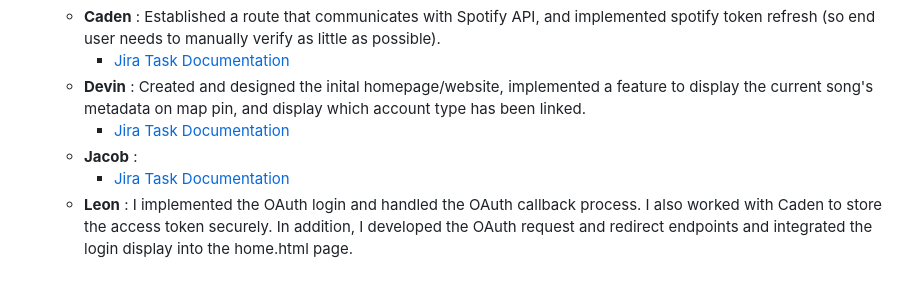
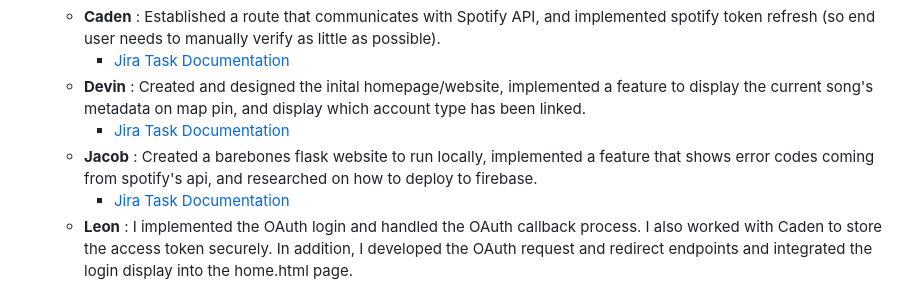
Before and after one commit to LeonAD19/MelodyMap, a Markdown page: README.md, the part around the change. Drawn GitHub-style.

Commit message:
Jacob = ReadMe Update

```diff
--- a/README.md
+++ b/README.md
@@ -88,7 +88,7 @@ For this sprint our main focus was to create the website, communicate with spoti
       * [Jira Task Documentation](./Documentation/Sprint1-Jira.md)
    * __Devin__ : Created and designed the inital homepage/website, implemented a feature to display the current song's  metadata on map pin, and display which account type has been linked.
       * [Jira Task Documentation](./Documentation/Sprint1-Jira.md)
-   * __Jacob__ :
+   * __Jacob__ : Created a barebones flask website to run locally, implemented a feature that shows error codes coming from spotify's api, and researched on how to deploy to firebase.
       * [Jira Task Documentation](./Documentation/Sprint1-Jira.md)
    * __Leon__ : I implemented the OAuth login and handled the OAuth callback process. I also worked with Caden to store the access token securely. In addition, I developed the OAuth request and redirect endpoints and integrated the login display into the home.html page.
       * [Jira Task Documentation](./Documentation/Sprint1-Jira.md)
```
Also changed, not shown: Documentation/Sprint1-Retrospective.md (+2 -2 lines).
